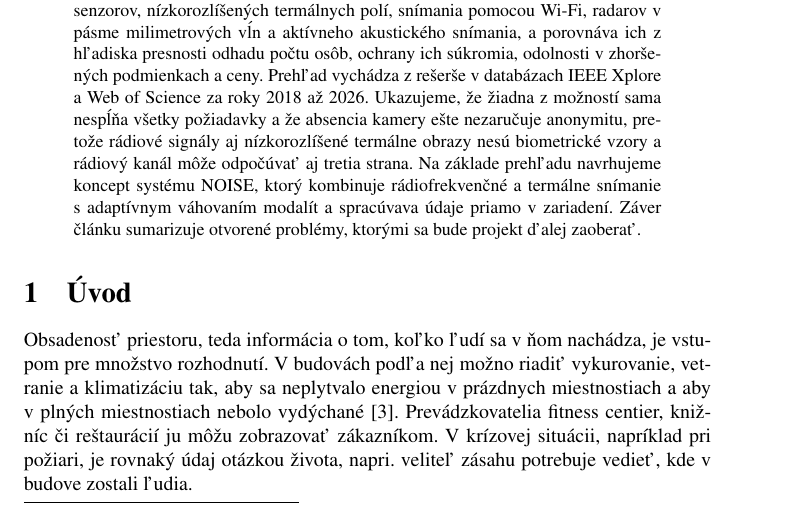
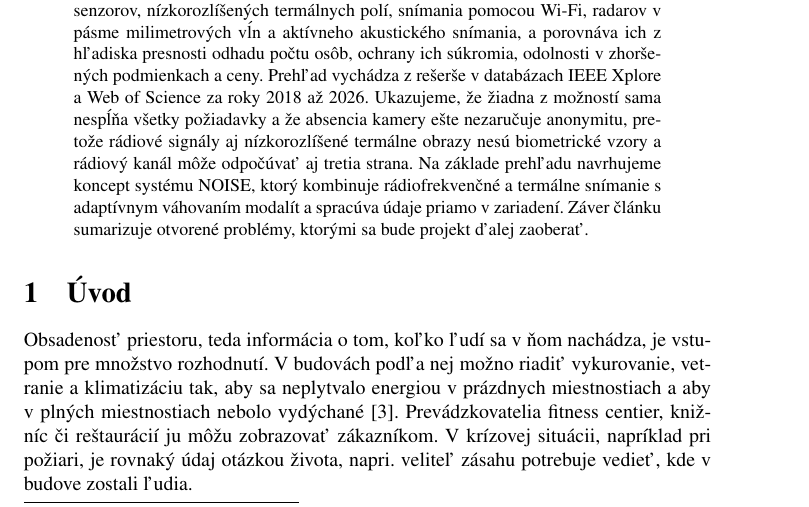
Before and after one commit to lukpox01/MIP-Project, a LaTeX paper (3-prehladovy-clanok/clanok.tex): part of page 1 of 14, cut so that both start at the same text. Compiled offline with pdfLaTeX.

Commit message:
Update clanok.tex

```diff
--- a/3-prehladovy-clanok/clanok.tex
+++ b/3-prehladovy-clanok/clanok.tex
@@ -32,7 +32,7 @@
 \maketitle
 
 \begin{abstract}
-Údaje o tom, koľko ľudí sa nachádza v miestnosti, potrebujú rôzne odvetvia, napr. správcovia budov na riadenie vykurovania a vetrania, prevádzkovatelia služieb na informovanie zákazníkov a záchranné zložky pri rôznych katastrofických situáciách. Najrozšírenejším zdrojom tohto údaja sú kamery, tie však zaznamenávajú identitu osôb, a pri tom v tme alebo v dyme zlyhávajú. Článok prináša prehľad nevizuálnych metód zisťovania obsadenosti  pomocou environmentálnych senzorov, nízkorozlíšených termálnych polí, snímania pomocou Wi-Fi, radarov v pásme milimetrových vĺn a aktívneho akustického snímania, a porovnáva ich z hľadiska presnosti odhadu počtu osôb, ochrany ich súkromia, odolnosti v zhoršených podmienkach a ceny. Prehľad vychádza z rešerše v databázach IEEE Xplore a Web of Science za roky 2018 až 2026. Ukazujeme, že žiadna z možností sama nespĺňa všetky požiadavky a že absencia kamery ešte nezaručuje anonymitu, pretože rádiové signály aj nízkorozlíšené termálne obrazy nesú biometrické vzory a rádiový kanál môže odpočúvať aj tretia strana. Na základe prehľadu navrhujeme koncept systému NOISE, ktorý kombinuje rádiofrekvenčné a termálne snímanie s adaptívnym váhovaním modalít a spracúvava údaje priamo v zariadení. Záver článku sumarizuje otvorené problémy, ktorými sa bude projekt ďalej zaoberať.
+Údaje o tom, koľko ľudí sa nachádza v miestnosti, potrebujú rôzne odvetvia, napr. správcovia budov na riadenie vykurovania a vetrania, prevádzkovatelia služieb na informovanie zákazníkov a záchranné zložky pri rôznych katastrofických situáciách. Najrozšírenejším zdrojom tohto údaja sú kamery, tie však zaznamenávajú identitu osôb, a pri tom v tme alebo v dyme zlyhávajú. Článok prináša prehľad nevizuálnych metód zisťovania obsadenosti  pomocou environmentálnych senzorov, nízkorozlíšených termálnych polí, snímania pomocou Wi-Fi, radarov v pásme milimetrových vĺn a aktívneho akustického snímania, a porovnáva ich z hľadiska presnosti odhadu počtu osôb, ochrany ich súkromia, odolnosti v zhoršených podmienkach a ceny. Prehľad vychádza z rešerše v databázach IEEE Xplore a Web of Science za roky 2018 až 2026. Ukazujeme, že žiadna z možností sama nespĺňa všetky požiadavky a že absencia kamery ešte nezaručuje anonymitu, pretože rádiové signály aj nízkorozlíšené termálne obrazy nesú biometrické vzory a rádiový kanál môže odpočúvať aj tretia strana. Na základe prehľadu navrhujeme koncept systému NOISE, ktorý kombinuje rádiofrekvenčné a termálne snímanie s adaptívnym váhovaním modalít a spracúva údaje priamo v zariadení. Záver článku sumarizuje otvorené problémy, ktorými sa bude projekt ďalej zaoberať.
 \end{abstract}
 
 % ---------------------------------------------------------------------
```
